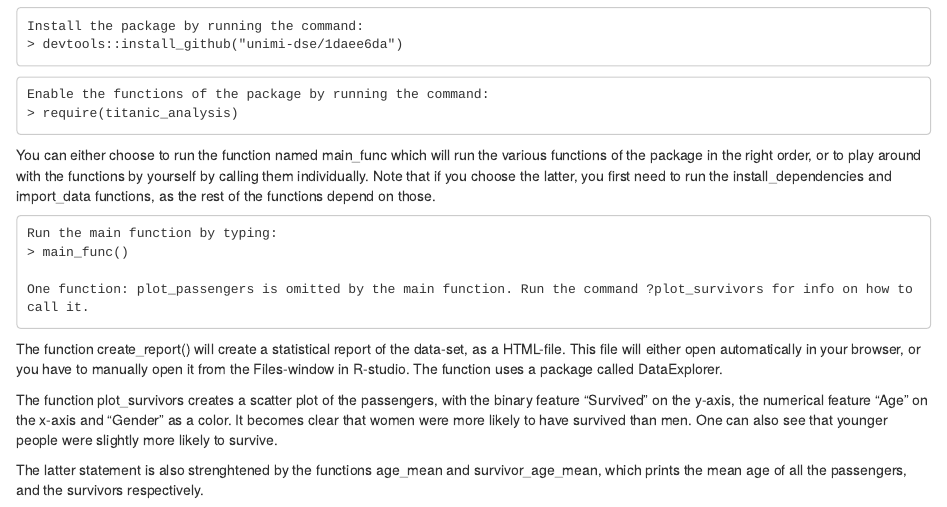
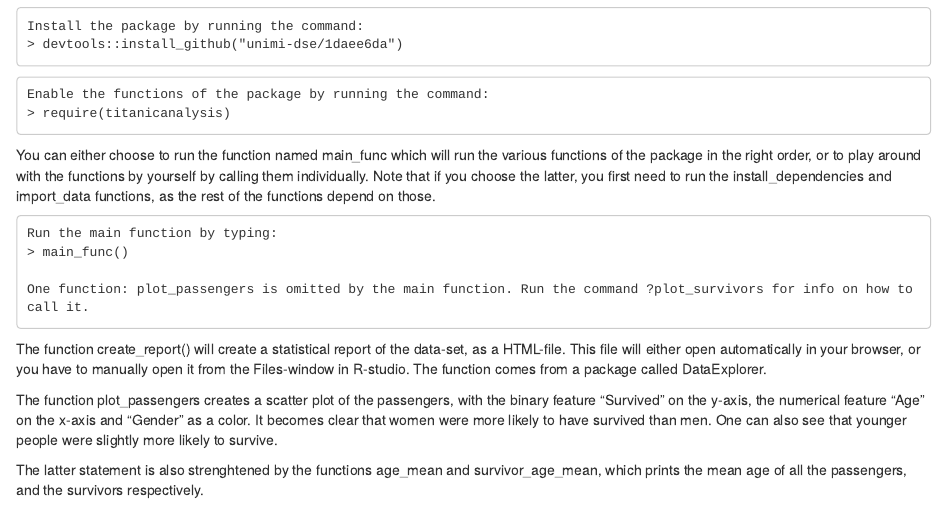
Before and after one commit to unimi-dse/1daee6da, an R Markdown document (README.Rmd): the page in a window 1100 px wide, from 230 px down. Rendered offline with R 4.5, knitr and Pandoc, with nearby package versions.

Commit message:
fixing readme

````diff
--- a/README.Rmd
+++ b/README.Rmd
@@ -20,7 +20,7 @@ Install the package by running the command:
 
 ```
 Enable the functions of the package by running the command:
-> require(titanic_analysis)
+> require(titanicanalysis)
 ```
 
 You can either choose to run the function named main_func which will run the various functions of the package in the right order, or to play around with the functions by yourself by calling them individually. Note that if you choose the latter, you first need to run the install_dependencies and import_data functions, as the rest of the functions depend on those.
@@ -32,9 +32,9 @@ Run the main function by typing:
 One function: plot_passengers is omitted by the main function. Run the command ?plot_survivors for info on how to call it.
 ```
 
-The function create_report() will create a statistical report of the data-set, as a HTML-file. This file will either open automatically in your browser, or you have to manually open it from the Files-window in R-studio. The function uses a package called DataExplorer.
+The function create_report() will create a statistical report of the data-set, as a HTML-file. This file will either open automatically in your browser, or you have to manually open it from the Files-window in R-studio. The function comes from a package called DataExplorer.
 
-The function plot_survivors creates a scatter plot of the passengers, with the binary feature "Survived" on the y-axis, the numerical feature "Age" on the x-axis and "Gender" as a color. It becomes clear that women were more likely to have survived than men. One can also see that younger people were slightly more likely to survive.
+The function plot_passengers creates a scatter plot of the passengers, with the binary feature "Survived" on the y-axis, the numerical feature "Age" on the x-axis and "Gender" as a color. It becomes clear that women were more likely to have survived than men. One can also see that younger people were slightly more likely to survive.
 
 The latter statement is also strenghtened by the functions age_mean and survivor_age_mean, which prints the mean age of all the passengers, and the survivors respectively.
 
````
Also changed, not shown: README.md, 1 other file.
